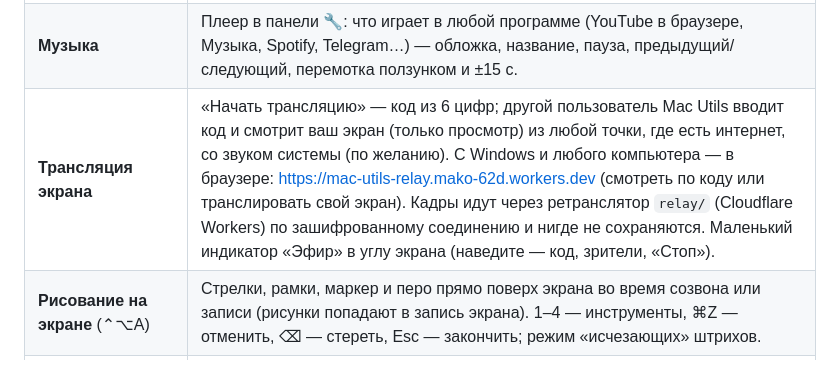
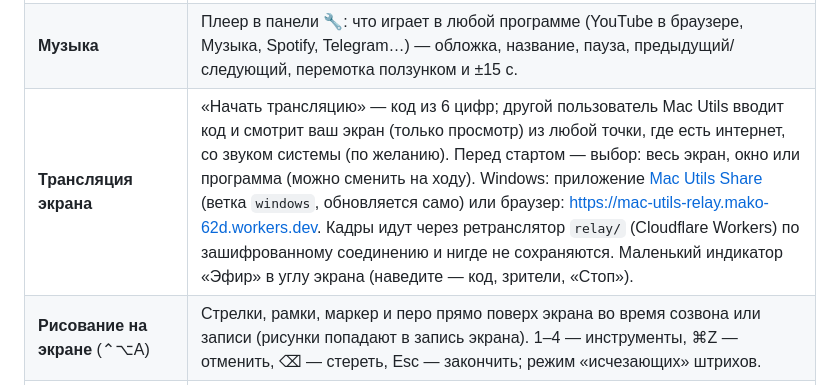
Before and after one commit to m-ruzhynskyi/mac-utils, a Markdown page: README.md, the part around the change. Rendered like a GitHub page.

Commit message:
README: Windows app

```diff
--- a/README.md
+++ b/README.md
@@ -10,7 +10,7 @@
 | **Снимки экрана** (по мотивам [macshot](https://github.com/sw33tLie/macshot)) | ⌘⇧X: область или окно (режим «Окно под курсором / Своя область» — кнопкой вверху экрана или Tab), стрелка, прямоугольник, карандаш, маркер, текст, нумерация, размытие; ручки размера у нарисованного, ⌘Z / ⌃Z и ⇧⌘Z. **F** — рамка окна macOS на градиентном фоне. **A** — «Шаг +»: коллаж шагов 1 2 3 (одинаковый размер, авто-сетка). **R** — запись области в MP4 или GIF (микрофон — с подавлением эха, звук системы не двоится). Длинный снимок с прокруткой. ⌘⇧⌥X — распознать текст. Сохранение в буфер, папку или туда и туда. **Умная папка**: снимки и записи экрана сохраняются в выбранную папку (по умолчанию Рабочий стол) в «Снимки экрана/дата/программа», текст на снимках распознаётся; всё видно и ищется в «Мои снимки» и во вкладке «Снимки» панели 🔧 (можно забирать и системные ⌘⇧3/4, скопированные только в буфер и уже сохранённые; старые — по желанию в Корзину через 7/30/90 дней). Клавиши работают в любой раскладке. |
 | **Окна** | Перетащите окно к краю — половина экрана, к углу — четверть, к верху — весь экран. Сочетания ⌃⌥ + ←/→/↑/↓, U/I/J/K, ↩, C, ⌫; повтор переносит окно на следующий монитор. **⌃⌥P** — любое окно поверх всех: поверх остальных показывается его живая копия с настраиваемой прозрачностью, клик открывает настоящее окно. **Окна по мониторам**: при каждом наборе мониторов запоминается, где стояли окна, и при повторном подключении они встают на свои места. |
 | **Музыка** | Плеер в панели 🔧: что играет в любой программе (YouTube в браузере, Музыка, Spotify, Telegram…) — обложка, название, пауза, предыдущий/следующий, перемотка ползунком и ±15 с. |
-| **Трансляция экрана** | «Начать трансляцию» — код из 6 цифр; другой пользователь Mac Utils вводит код и смотрит ваш экран (только просмотр) из любой точки, где есть интернет, со звуком системы (по желанию). С Windows и любого компьютера — в браузере: https://mac-utils-relay.mako-62d.workers.dev (смотреть по коду или транслировать свой экран). Кадры идут через ретранслятор `relay/` (Cloudflare Workers) по зашифрованному соединению и нигде не сохраняются. Маленький индикатор «Эфир» в углу экрана (наведите — код, зрители, «Стоп»). |
+| **Трансляция экрана** | «Начать трансляцию» — код из 6 цифр; другой пользователь Mac Utils вводит код и смотрит ваш экран (только просмотр) из любой точки, где есть интернет, со звуком системы (по желанию). Перед стартом — выбор: весь экран, окно или программа (можно сменить на ходу). Windows: приложение [Mac Utils Share](https://github.com/m-ruzhynskyi/mac-utils/releases/download/windows-latest/MacUtilsShare-Setup.exe) (ветка `windows`, обновляется само) или браузер: https://mac-utils-relay.mako-62d.workers.dev. Кадры идут через ретранслятор `relay/` (Cloudflare Workers) по зашифрованному соединению и нигде не сохраняются. Маленький индикатор «Эфир» в углу экрана (наведите — код, зрители, «Стоп»). |
 | **Рисование на экране** (⌃⌥A) | Стрелки, рамки, маркер и перо прямо поверх экрана во время созвона или записи (рисунки попадают в запись экрана). 1–4 — инструменты, ⌘Z — отменить, ⌫ — стереть, Esc — закончить; режим «исчезающих» штрихов. |
 | **Перерывы и тёплый экран** | Каждые N минут работы — мягкий экран «встаньте, посмотрите вдаль» (отошли сами на 5 минут — отсчёт заново). Тёплый экран: свой Night Shift — по расписанию с плавным входом или вручную (кнопка ☀︎ в панели 🔧), отдельная сила для встроенного экрана и внешних мониторов. |
 | **Записи встреч** (⌃⌥M) | Записывает звук созвона: собеседников и ваш микрофон отдельными дорожками. Расшифровка идёт прямо на Mac (русский, украинский, английский), затем локальная модель пишет отчёт: итог, решения, задачи, открытые вопросы. Можно расшифровать и готовую запись (аудио или видео, кнопка «Расшифровать файл…»). Всё сохраняется в «Документы/Встречи». Расшифровку делает Whisper (whisper.cpp, модель large-v3-turbo — ставится кнопкой в настройках: Homebrew + ~550 МБ; украинский, русский, английский, язык определяется сам) или встроенное распознавание Apple, отчёт — Ollama: итог, темы, решения, задачи, открытые вопросы. |
```
